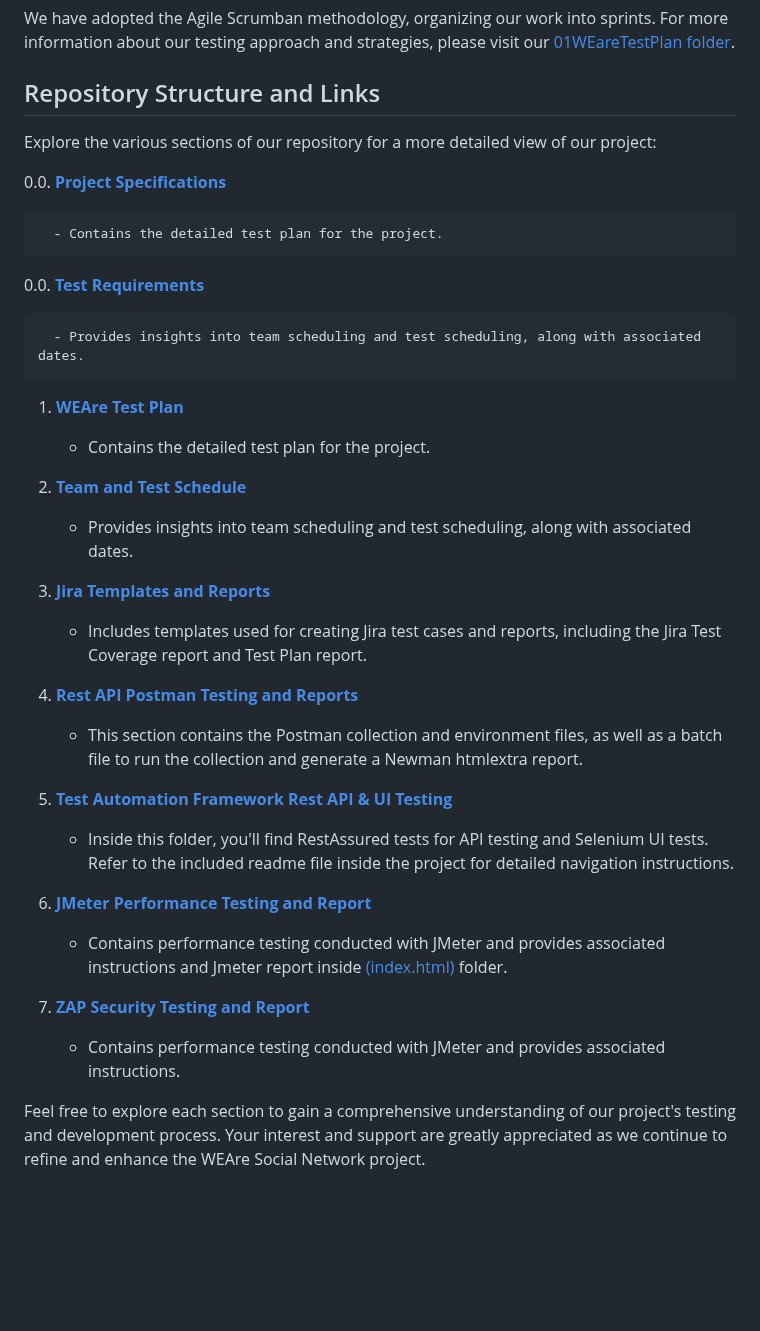
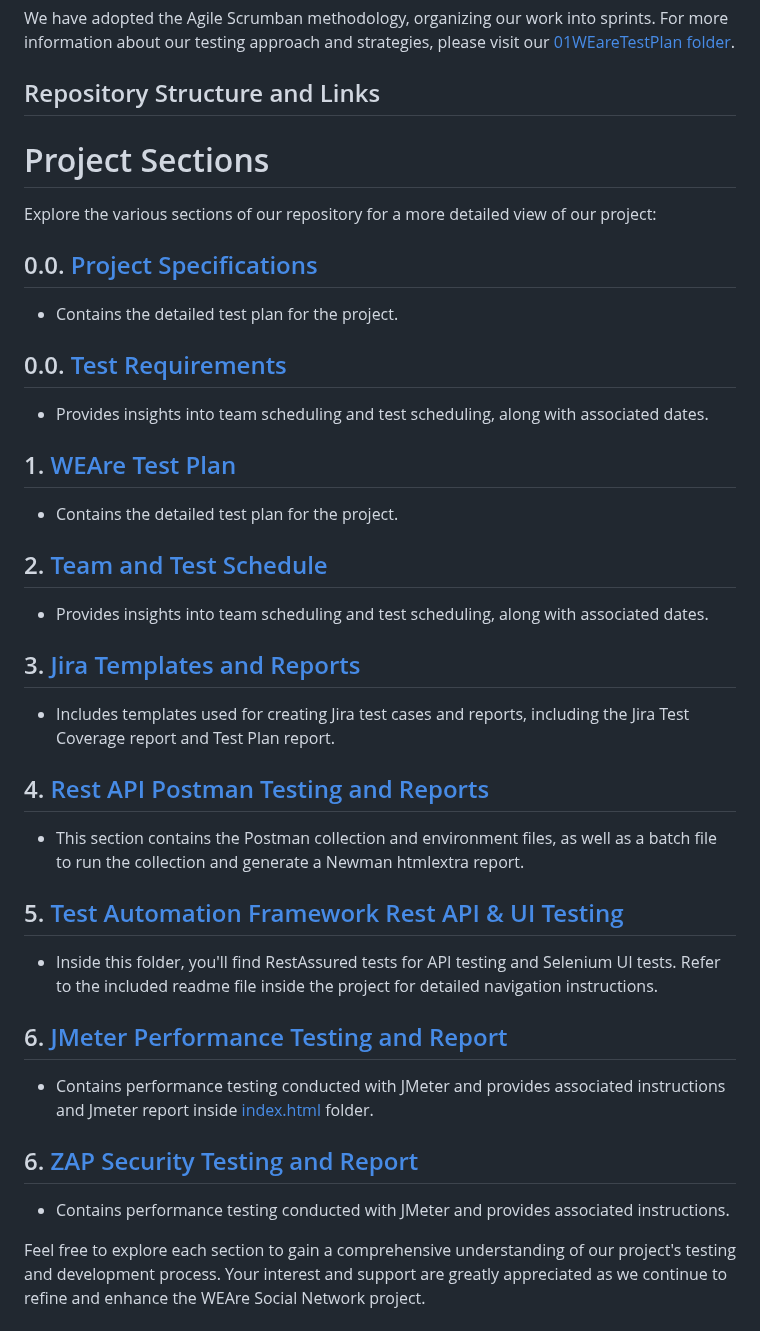
Before and after one commit to FINAL-PROJECT-T-H-K/Social-Network-Project, a Markdown page: README.md, the part around the change. Rendered like a GitHub page; blank space fills up the shorter version.

```diff
--- a/README.md
+++ b/README.md
@@ -16,35 +16,44 @@ We have adopted the Agile Scrumban methodology, organizing our work into sprints
 
 ## Repository Structure and Links
 
+# Project Sections
+
 Explore the various sections of our repository for a more detailed view of our project:
 
-0.0. **[Project Specifications](https://github.com/FINAL-PROJECT-T-H-K/Social-Network-Project/tree/main/00ProjectSpecifications)**
+## 0.0. [Project Specifications](https://github.com/FINAL-PROJECT-T-H-K/Social-Network-Project/tree/main/00ProjectSpecifications)
 
-      - Contains the detailed test plan for the project.
+- Contains the detailed test plan for the project.
 
-0.0. **[Test Requirements](https://github.com/FINAL-PROJECT-T-H-K/Social-Network-Project/tree/main/00TestRequirements)**
+## 0.0. [Test Requirements](https://github.com/FINAL-PROJECT-T-H-K/Social-Network-Project/tree/main/00TestRequirements)
 
-      - Provides insights into team scheduling and test scheduling, along with associated dates.
+- Provides insights into team scheduling and test scheduling, along with associated dates.
 
-1. **[WEAre Test Plan](https://github.com/FINAL-PROJECT-T-H-K/Social-Network-Project/tree/main/01WEareTestPlan)**
-   - Contains the detailed test plan for the project.
+## 1. [WEAre Test Plan](https://github.com/FINAL-PROJECT-T-H-K/Social-Network-Project/tree/main/01WEareTestPlan)
 
-2. **[Team and Test Schedule](https://github.com/FINAL-PROJECT-T-H-K/Social-Network-Project/tree/main/02TeamAndTestSchedule)**
-   - Provides insights into team scheduling and test scheduling, along with associated dates.
+- Contains the detailed test plan for the project.
 
-3. **[Jira Templates and Reports](https://github.com/FINAL-PROJECT-T-H-K/Social-Network-Project/tree/main/03JiraTemplatesAndReports)**
-   - Includes templates used for creating Jira test cases and reports, including the Jira Test Coverage report and Test Plan report.
+## 2. [Team and Test Schedule](https://github.com/FINAL-PROJECT-T-H-K/Social-Network-Project/tree/main/02TeamAndTestSchedule)
 
-4. **[Rest API Postman Testing and Reports](https://github.com/FINAL-PROJECT-T-H-K/Social-Network-Project/tree/main/04RestApiTestingPostmanAndNewmanReport)**
-   - This section contains the Postman collection and environment files, as well as a batch file to run the collection and generate a Newman htmlextra report.
+- Provides insights into team scheduling and test scheduling, along with associated dates.
 
-5. **[Test Automation Framework Rest API & UI Testing](https://github.com/FINAL-PROJECT-T-H-K/Social-Network-Project/tree/main/06TestAutomationFramework)**
-   - Inside this folder, you'll find RestAssured tests for API testing and Selenium UI tests. Refer to the included readme file inside the project for detailed navigation instructions.
+## 3. [Jira Templates and Reports](https://github.com/FINAL-PROJECT-T-H-K/Social-Network-Project/tree/main/03JiraTemplatesAndReports)
 
-6. **[JMeter Performance Testing and Report](https://github.com/FINAL-PROJECT-T-H-K/Social-Network-Project/tree/main/05JMeterPerformanceTestingAndReport)**
-   - Contains performance testing conducted with JMeter and provides associated instructions and Jmeter report inside [(index.html)](https://github.com/FINAL-PROJECT-T-H-K/Social-Network-Project/tree/main/05JMeterPerformanceTestingAndReport/ReportFolderJMeter) folder.
+- Includes templates used for creating Jira test cases and reports, including the Jira Test Coverage report and Test Plan report.
 
-6. **[ZAP Security Testing and Report](https://github.com/FINAL-PROJECT-T-H-K/Social-Network-Project/tree/main/07ZAPSecurityTestingReport)**
-   - Contains performance testing conducted with JMeter and provides associated instructions.
+## 4. [Rest API Postman Testing and Reports](https://github.com/FINAL-PROJECT-T-H-K/Social-Network-Project/tree/main/04RestApiTestingPostmanAndNewmanReport)
+
+- This section contains the Postman collection and environment files, as well as a batch file to run the collection and generate a Newman htmlextra report.
+
+## 5. [Test Automation Framework Rest API & UI Testing](https://github.com/FINAL-PROJECT-T-H-K/Social-Network-Project/tree/main/06TestAutomationFramework)
+
+- Inside this folder, you'll find RestAssured tests for API testing and Selenium UI tests. Refer to the included readme file inside the project for detailed navigation instructions.
+
+## 6. [JMeter Performance Testing and Report](https://github.com/FINAL-PROJECT-T-H-K/Social-Network-Project/tree/main/05JMeterPerformanceTestingAndReport)
+
+- Contains performance testing conducted with JMeter and provides associated instructions and Jmeter report inside [index.html](https://github.com/FINAL-PROJECT-T-H-K/Social-Network-Project/tree/main/05JMeterPerformanceTestingAndReport/ReportFolderJMeter) folder.
+
+## 6. [ZAP Security Testing and Report](https://github.com/FINAL-PROJECT-T-H-K/Social-Network-Project/tree/main/07ZAPSecurityTestingReport)
+
+- Contains performance testing conducted with JMeter and provides associated instructions.
 
 Feel free to explore each section to gain a comprehensive understanding of our project's testing and development process. Your interest and support are greatly appreciated as we continue to refine and enhance the WEAre Social Network project.
```
